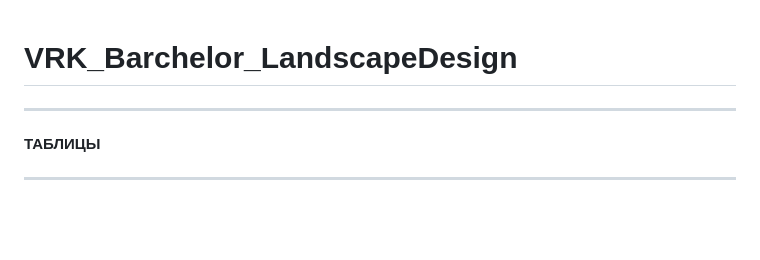
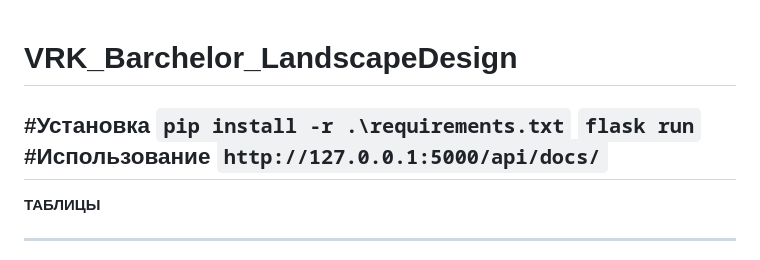
Before and after one commit to Transcendentall/B9119-02.03.03techproBolychevLeonid, a Markdown page: README.md, the part around the change. GitHub-like rendering; blank space fills up the shorter version.

````diff
--- a/README.md
+++ b/README.md
@@ -1,5 +1,10 @@
 # VRK_Barchelor_LandscapeDesign
 
+#Установка
+```pip install -r .\requirements.txt```
+```flask run```
+#Использование
+```http://127.0.0.1:5000/api/docs/```
 ------------------------------------------------------------------------------------------
 
 **ТАБЛИЦЫ**
````
